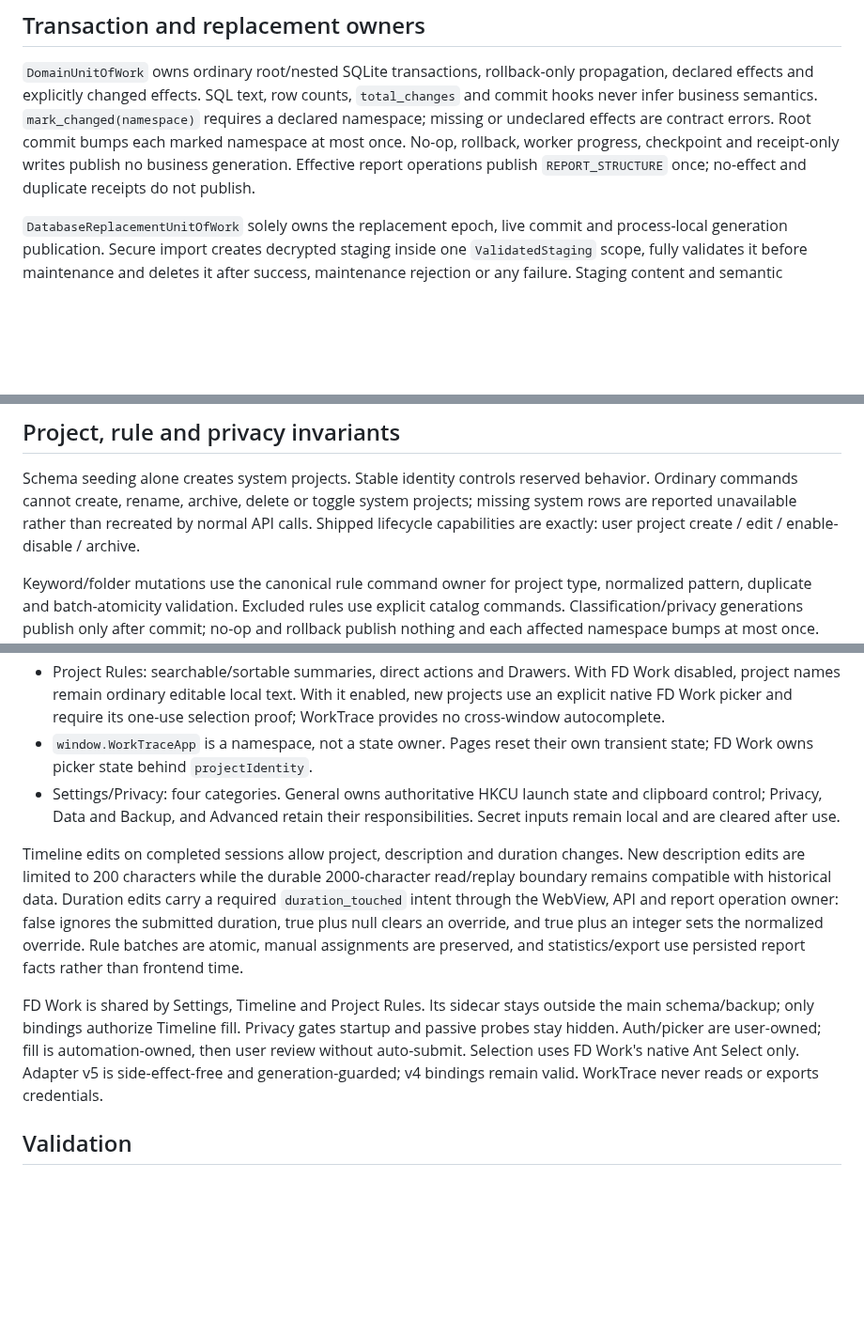
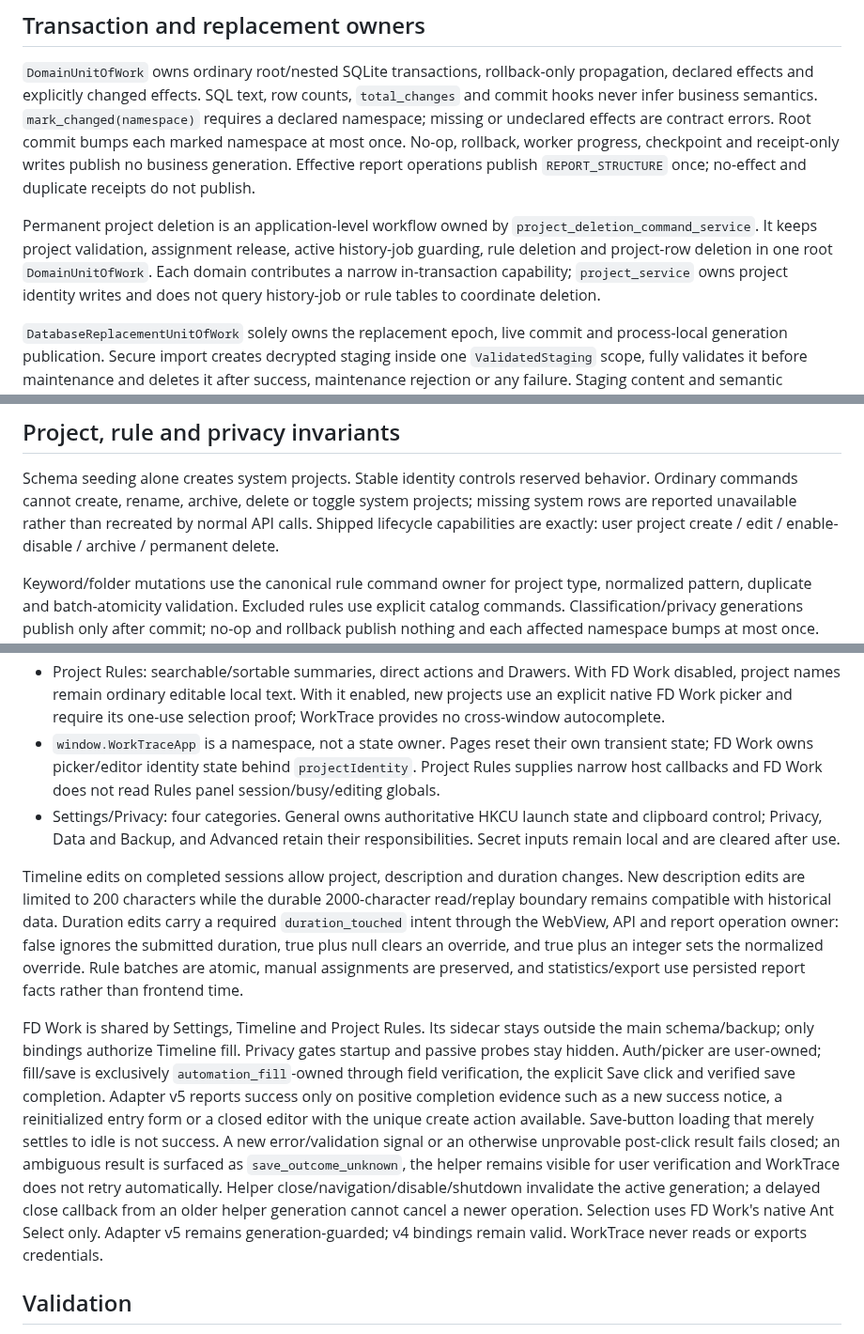
Before and after one commit to FISHOUTOFNET/worktrace, a Markdown page: docs/current-state.md, 3 parts joined by grey strips. Shown at 94% size. Rendered like a GitHub page; blank space fills up the shorter version.

Commit message:
docs: align current state with atomic delete and FD Work auto-save

```diff
--- a/docs/current-state.md
+++ b/docs/current-state.md
@@ -67,6 +67,13 @@ No-op, rollback, worker progress, checkpoint and receipt-only writes publish no
 business generation. Effective report operations publish `REPORT_STRUCTURE` once;
 no-effect and duplicate receipts do not publish.
 
+Permanent project deletion is an application-level workflow owned by
+`project_deletion_command_service`. It keeps project validation, assignment
+release, active history-job guarding, rule deletion and project-row deletion in
+one root `DomainUnitOfWork`. Each domain contributes a narrow in-transaction
+capability; `project_service` owns project identity writes and does not query
+history-job or rule tables to coordinate deletion.
+
 `DatabaseReplacementUnitOfWork` solely owns the replacement epoch, live commit
 and process-local generation publication. Secure import creates decrypted staging
 inside one `ValidatedStaging` scope, fully validates it before maintenance and
@@ -93,7 +100,7 @@ Schema seeding alone creates system projects. Stable identity controls reserved
 behavior. Ordinary commands cannot create, rename, archive, delete or toggle
 system projects; missing system rows are reported unavailable rather than
 recreated by normal API calls. Shipped lifecycle capabilities are exactly:
-user project create / edit / enable-disable / archive.
+user project create / edit / enable-disable / archive / permanent delete.
 
 Keyword/folder mutations use the canonical rule command owner for project type,
 normalized pattern, duplicate and batch-atomicity validation. Excluded rules use
@@ -140,7 +147,9 @@ bounded reconciliation.
   enabled, new projects use an explicit native FD Work picker and require its
   one-use selection proof; WorkTrace provides no cross-window autocomplete.
 - `window.WorkTraceApp` is a namespace, not a state owner. Pages reset their own
-  transient state; FD Work owns picker state behind `projectIdentity`.
+  transient state; FD Work owns picker/editor identity state behind
+  `projectIdentity`. Project Rules supplies narrow host callbacks and FD Work does
+  not read Rules panel session/busy/editing globals.
 - Settings/Privacy: four categories. General owns authoritative HKCU launch state
   and clipboard control; Privacy, Data and Backup, and Advanced retain their
   responsibilities. Secret inputs remain local and are cleared after use.
@@ -156,9 +165,18 @@ use persisted report facts rather than frontend time.
 
 FD Work is shared by Settings, Timeline and Project Rules. Its sidecar stays outside
 the main schema/backup; only bindings authorize Timeline fill. Privacy gates startup
-and passive probes stay hidden. Auth/picker are user-owned; fill is automation-owned,
-then user review without auto-submit. Selection uses FD Work's native Ant Select only.
-Adapter v5 is side-effect-free and generation-guarded; v4 bindings remain valid.
+and passive probes stay hidden. Auth/picker are user-owned; fill/save is exclusively
+`automation_fill`-owned through field verification, the explicit Save click and
+verified save completion. Adapter v5 reports success only on positive completion
+evidence such as a new success notice, a reinitialized entry form or a closed
+editor with the unique create action available. Save-button loading that merely
+settles to idle is not success. A new error/validation signal or an otherwise
+unprovable post-click result fails closed; an ambiguous result is surfaced as
+`save_outcome_unknown`, the helper remains visible for user verification and
+WorkTrace does not retry automatically. Helper close/navigation/disable/shutdown
+invalidate the active generation; a delayed close callback from an older helper
+generation cannot cancel a newer operation. Selection uses FD Work's native Ant
+Select only. Adapter v5 remains generation-guarded; v4 bindings remain valid.
 WorkTrace never reads or exports credentials.
 
 ## Validation
```
